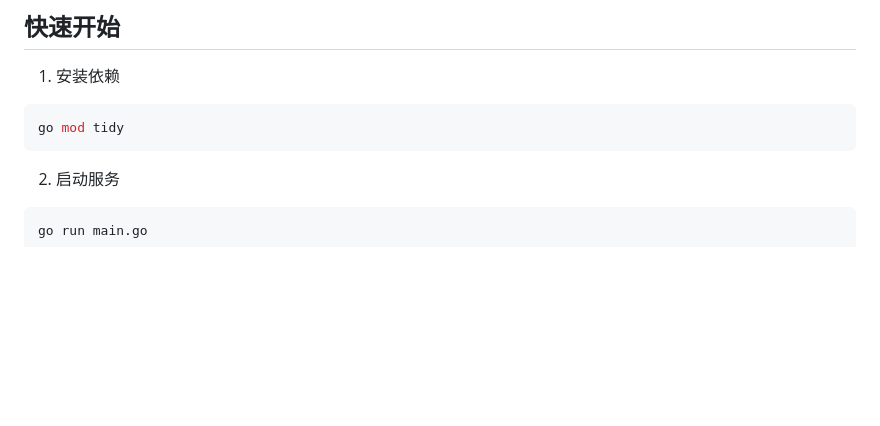
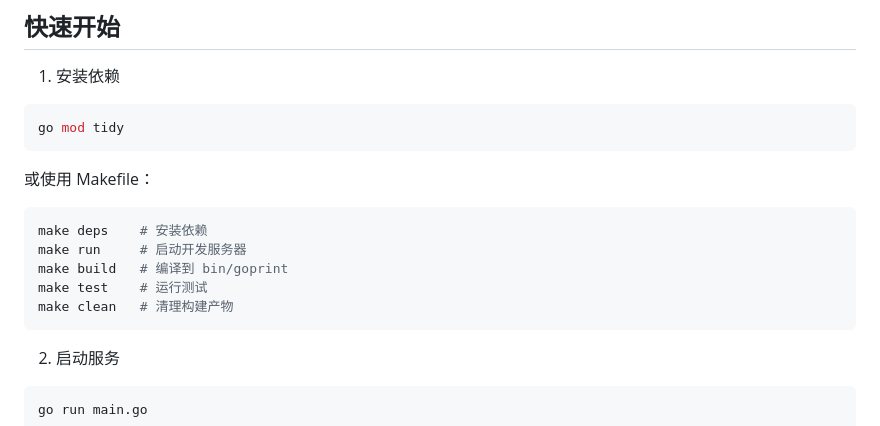
Before and after one commit to NJUPT-SAST/sast-printer, a Markdown page: README.md, the part around the change. GitHub-like rendering; blank space fills up the shorter version.

Commit message:
docs: update README and add CLAUDE.md for build commands and architecture overview

````diff
--- a/README.md
+++ b/README.md
@@ -36,6 +36,16 @@ GoPrint 是一个基于 Golang 的打印后端服务，通过 CUPS/IPP 与系统
 
 ```bash
 go mod tidy
+```
+
+或使用 Makefile：
+
+```bash
+make deps    # 安装依赖
+make run     # 启动开发服务器
+make build   # 编译到 bin/goprint
+make test    # 运行测试
+make clean   # 清理构建产物
 ```
 
 2. 启动服务
````
Also changed, not shown: CLAUDE.md (added, +72 -0 lines).
